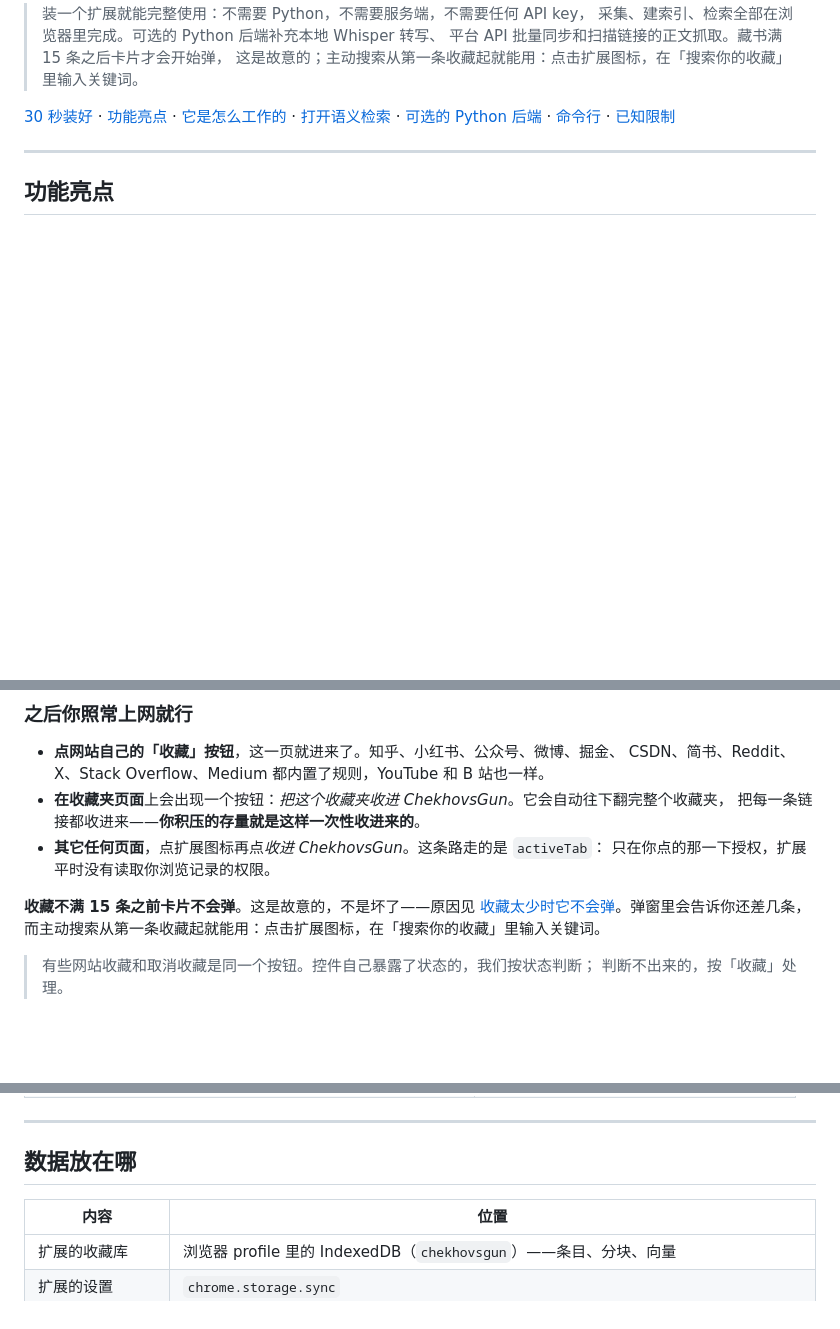
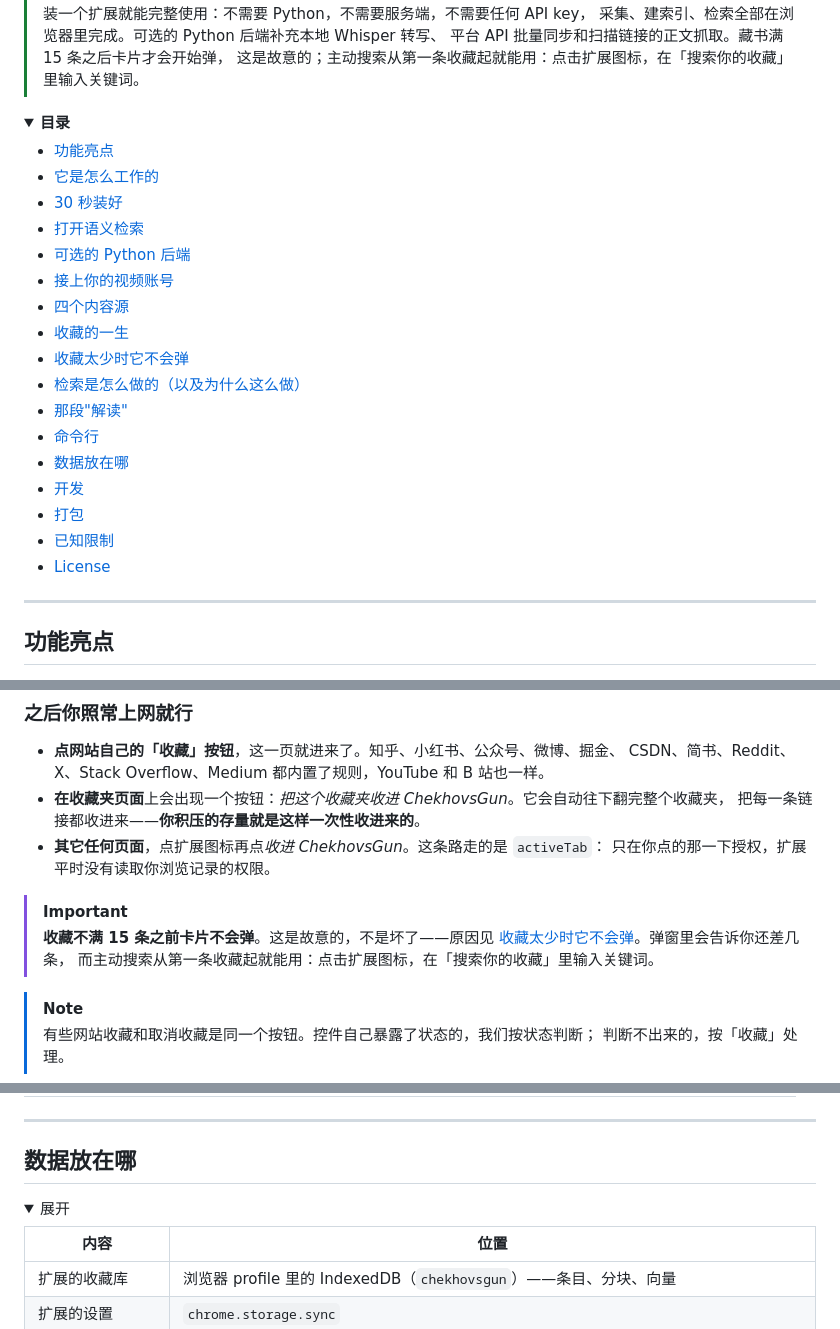
Before and after one commit to JaspinXu/ChekhovsGun, a Markdown page: README.md, 3 parts joined by grey strips. Rendered like a GitHub page; folded sections open; blank space fills up the shorter version.

```diff
--- a/README.md
+++ b/README.md
@@ -34,4 +49,24 @@
 > 平台 API 批量同步和扫描链接的正文抓取。藏书满 15 条之后卡片才会开始弹，
 > 这是故意的；主动搜索从第一条收藏起就能用：点击扩展图标，在「搜索你的收藏」里输入关键词。
 
-[30 秒装好](#30-秒装好) · [功能亮点](#功能亮点) · [它是怎么工作的](#它是怎么工作的) · [打开语义检索](#打开语义检索) · [可选的 Python 后端](#可选的-python-后端) · [命令行](#命令行) · [已知限制](#已知限制)
+<details>
+<summary><b>目录</b></summary>
+
+- [功能亮点](#功能亮点)
+- [它是怎么工作的](#它是怎么工作的)
+- [30 秒装好](#30-秒装好)
+- [打开语义检索](#打开语义检索)
+- [可选的 Python 后端](#可选的-python-后端)
+- [接上你的视频账号](#接上你的视频账号)
+- [四个内容源](#四个内容源)
+- [收藏的一生](#收藏的一生)
+- [收藏太少时它不会弹](#收藏太少时它不会弹)
+- [检索是怎么做的（以及为什么这么做）](#检索是怎么做的以及为什么这么做)
+- [那段"解读"](#那段解读)
+- [命令行](#命令行)
+- [数据放在哪](#数据放在哪)
+- [开发](#开发)
+- [打包](#打包)
+- [已知限制](#已知限制)
+- [License](#license)
+
@@ -110,10 +154,12 @@
 - **其它任何页面**，点扩展图标再点*收进 ChekhovsGun*。这条路走的是 `activeTab`：
   只在你点的那一下授权，扩展平时没有读取你浏览记录的权限。
 
-**收藏不满 15 条之前卡片不会弹**。这是故意的，不是坏了——原因见
-[收藏太少时它不会弹](#收藏太少时它不会弹)。弹窗里会告诉你还差几条，
-而主动搜索从第一条收藏起就能用：点击扩展图标，在「搜索你的收藏」里输入关键词。
+> [!IMPORTANT]
+> **收藏不满 15 条之前卡片不会弹**。这是故意的，不是坏了——原因见
+> [收藏太少时它不会弹](#收藏太少时它不会弹)。弹窗里会告诉你还差几条，
+> 而主动搜索从第一条收藏起就能用：点击扩展图标，在「搜索你的收藏」里输入关键词。
 
+> [!NOTE]
 > 有些网站收藏和取消收藏是同一个按钮。控件自己暴露了状态的，我们按状态判断；
 > 判断不出来的，按「收藏」处理。
 
@@ -457,6 +513,9 @@ export CHEKHOVSGUN_LLM_BASE_URL=            # 任何 OpenAI 兼容端点
 
 ## 数据放在哪
 
+<details>
+<summary>展开</summary>
+
 | 内容 | 位置 |
 | --- | --- |
 | 扩展的收藏库 | 浏览器 profile 里的 IndexedDB（`chekhovsgun`）——条目、分块、向量 |
```
Also changed, not shown: other parts of README.md (+73 -23 lines), README.en.md (+102 -27 lines).
